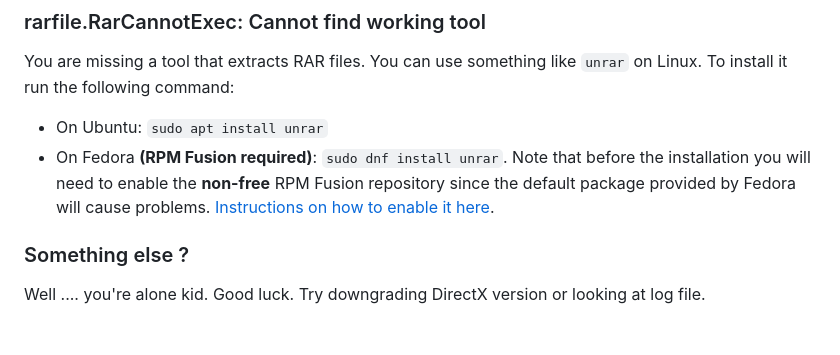
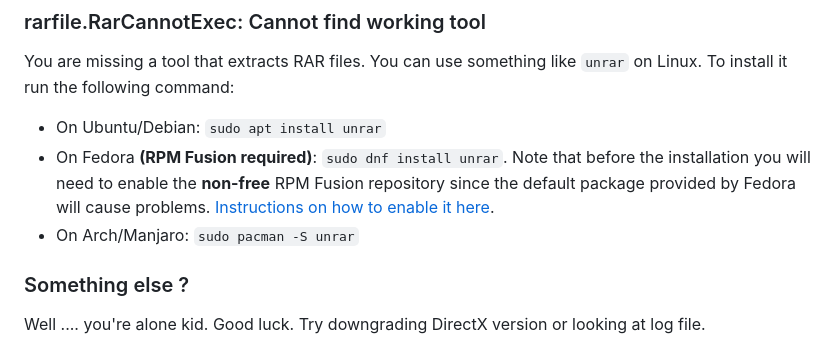
Before and after one commit to Mord3rca/gamma-launcher, a Markdown page: README.md, the part around the change. Rendered like a GitHub page.

Commit message:
Updates/adds unrar instruction for Debian and Arch

```diff
--- a/README.md
+++ b/README.md
@@ -113,8 +113,9 @@ The `distutils` module is required to install Python packages but it was removed
 ### rarfile.RarCannotExec: Cannot find working tool
 
 You are missing a tool that extracts RAR files. You can use something like `unrar` on Linux. To install it run the following command:
-- On Ubuntu: `sudo apt install unrar`
+- On Ubuntu/Debian: `sudo apt install unrar`
 - On Fedora **(RPM Fusion required)**: `sudo dnf install unrar`. Note that before the installation you will need to enable the **non-free** RPM Fusion repository since the default package provided by Fedora will cause problems. [Instructions on how to enable it here](https://rpmfusion.org/Configuration).
+- On Arch/Manjaro: `sudo pacman -S unrar`
 
 ### Something else ?
 
```
